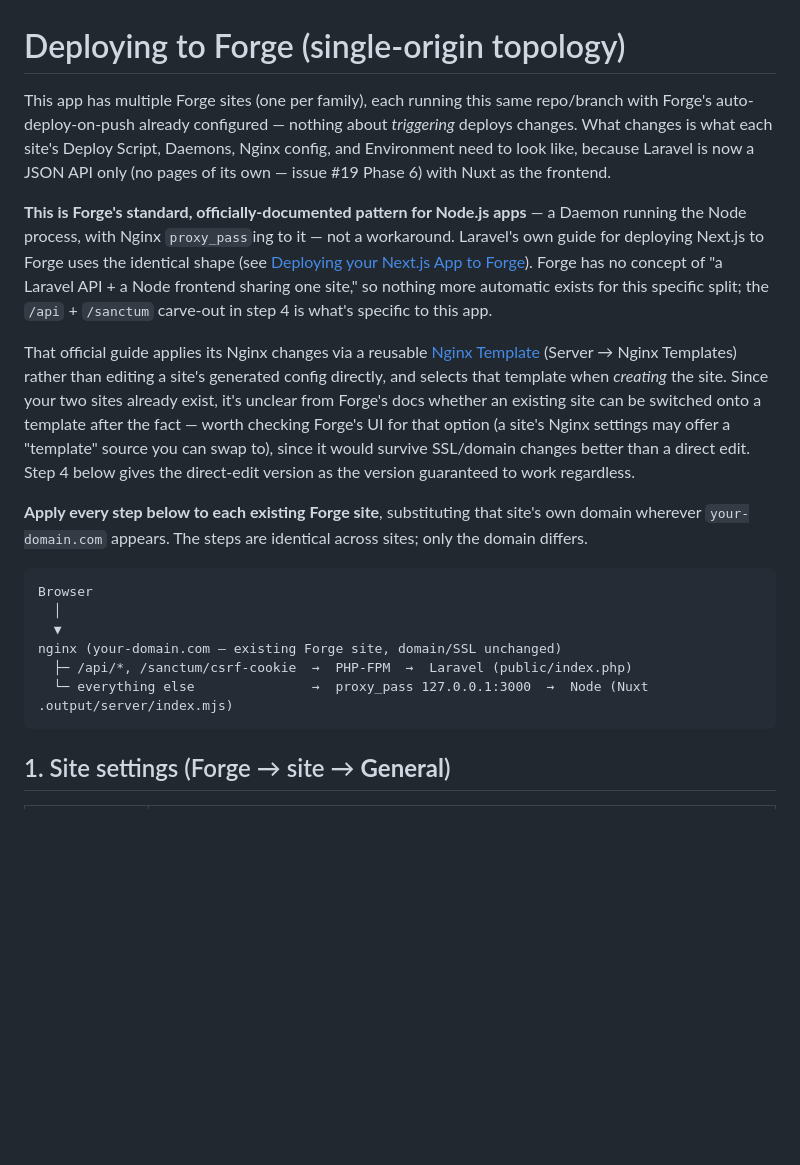
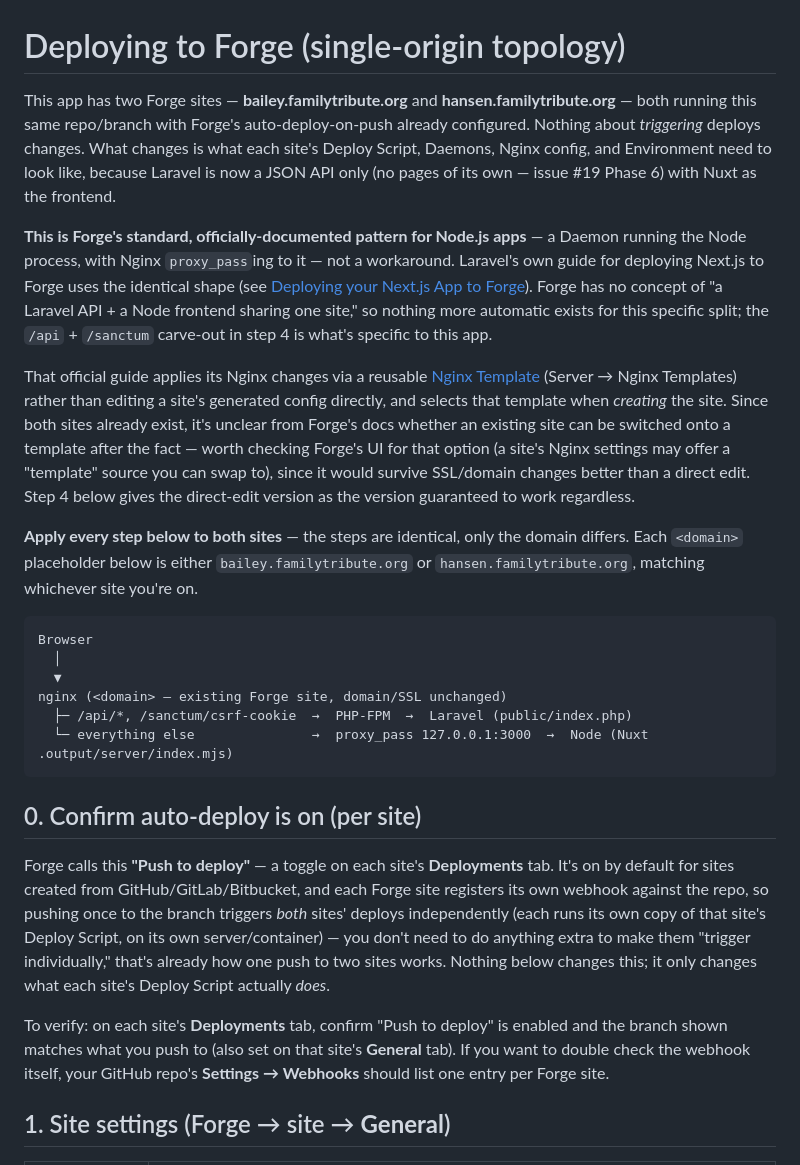
Before and after one commit to isAdamBailey/familytribute-base, a Markdown page: DEPLOY.md, the part around one of its changes. Drawn GitHub-style; blank space fills up the shorter version.

````diff
--- a/DEPLOY.md
+++ b/DEPLOY.md
@@ -1,21 +1,27 @@
 # Deploying to Forge (single-origin topology)
 
-This app has multiple Forge sites (one per family), each running this same repo/branch with Forge's auto-deploy-on-push already configured — nothing about *triggering* deploys changes. What changes is what each site's Deploy Script, Daemons, Nginx config, and Environment need to look like, because Laravel is now a JSON API only (no pages of its own — issue #19 Phase 6) with Nuxt as the frontend.
+This app has two Forge sites — **bailey.familytribute.org** and **hansen.familytribute.org** — both running this same repo/branch with Forge's auto-deploy-on-push already configured. Nothing about *triggering* deploys changes. What changes is what each site's Deploy Script, Daemons, Nginx config, and Environment need to look like, because Laravel is now a JSON API only (no pages of its own — issue #19 Phase 6) with Nuxt as the frontend.
 
 **This is Forge's standard, officially-documented pattern for Node.js apps** — a Daemon running the Node process, with Nginx `proxy_pass`ing to it — not a workaround. Laravel's own guide for deploying Next.js to Forge uses the identical shape (see [Deploying your Next.js App to Forge](https://laravel.com/blog/deploying-your-nextjs-app-to-forge)). Forge has no concept of "a Laravel API + a Node frontend sharing one site," so nothing more automatic exists for this specific split; the `/api` + `/sanctum` carve-out in step 4 is what's specific to this app.
 
-That official guide applies its Nginx changes via a reusable [Nginx Template](https://forge.laravel.com/docs/servers/nginx-templates) (Server → Nginx Templates) rather than editing a site's generated config directly, and selects that template when *creating* the site. Since your two sites already exist, it's unclear from Forge's docs whether an existing site can be switched onto a template after the fact — worth checking Forge's UI for that option (a site's Nginx settings may offer a "template" source you can swap to), since it would survive SSL/domain changes better than a direct edit. Step 4 below gives the direct-edit version as the version guaranteed to work regardless.
+That official guide applies its Nginx changes via a reusable [Nginx Template](https://forge.laravel.com/docs/servers/nginx-templates) (Server → Nginx Templates) rather than editing a site's generated config directly, and selects that template when *creating* the site. Since both sites already exist, it's unclear from Forge's docs whether an existing site can be switched onto a template after the fact — worth checking Forge's UI for that option (a site's Nginx settings may offer a "template" source you can swap to), since it would survive SSL/domain changes better than a direct edit. Step 4 below gives the direct-edit version as the version guaranteed to work regardless.
 
-**Apply every step below to each existing Forge site**, substituting that site's own domain wherever `your-domain.com` appears. The steps are identical across sites; only the domain differs.
+**Apply every step below to both sites** — the steps are identical, only the domain differs. Each `<domain>` placeholder below is either `bailey.familytribute.org` or `hansen.familytribute.org`, matching whichever site you're on.
 
 ```
 Browser
   │
   ▼
-nginx (your-domain.com — existing Forge site, domain/SSL unchanged)
+nginx (<domain> — existing Forge site, domain/SSL unchanged)
   ├─ /api/*, /sanctum/csrf-cookie  →  PHP-FPM  →  Laravel (public/index.php)
   └─ everything else               →  proxy_pass 127.0.0.1:3000  →  Node (Nuxt .output/server/index.mjs)
 ```
+
+## 0. Confirm auto-deploy is on (per site)
+
+Forge calls this **"Push to deploy"** — a toggle on each site's **Deployments** tab. It's on by default for sites created from GitHub/GitLab/Bitbucket, and each Forge site registers its own webhook against the repo, so pushing once to the branch triggers *both* sites' deploys independently (each runs its own copy of that site's Deploy Script, on its own server/container) — you don't need to do anything extra to make them "trigger individually," that's already how one push to two sites works. Nothing below changes this; it only changes what each site's Deploy Script actually *does*.
+
+To verify: on each site's **Deployments** tab, confirm "Push to deploy" is enabled and the branch shown matches what you push to (also set on that site's **General** tab). If you want to double check the webhook itself, your GitHub repo's **Settings → Webhooks** should list one entry per Forge site.
 
 ## 1. Site settings (Forge → site → **General**)
 
````
Also changed, not shown: other parts of DEPLOY.md (+36 -31 lines).
